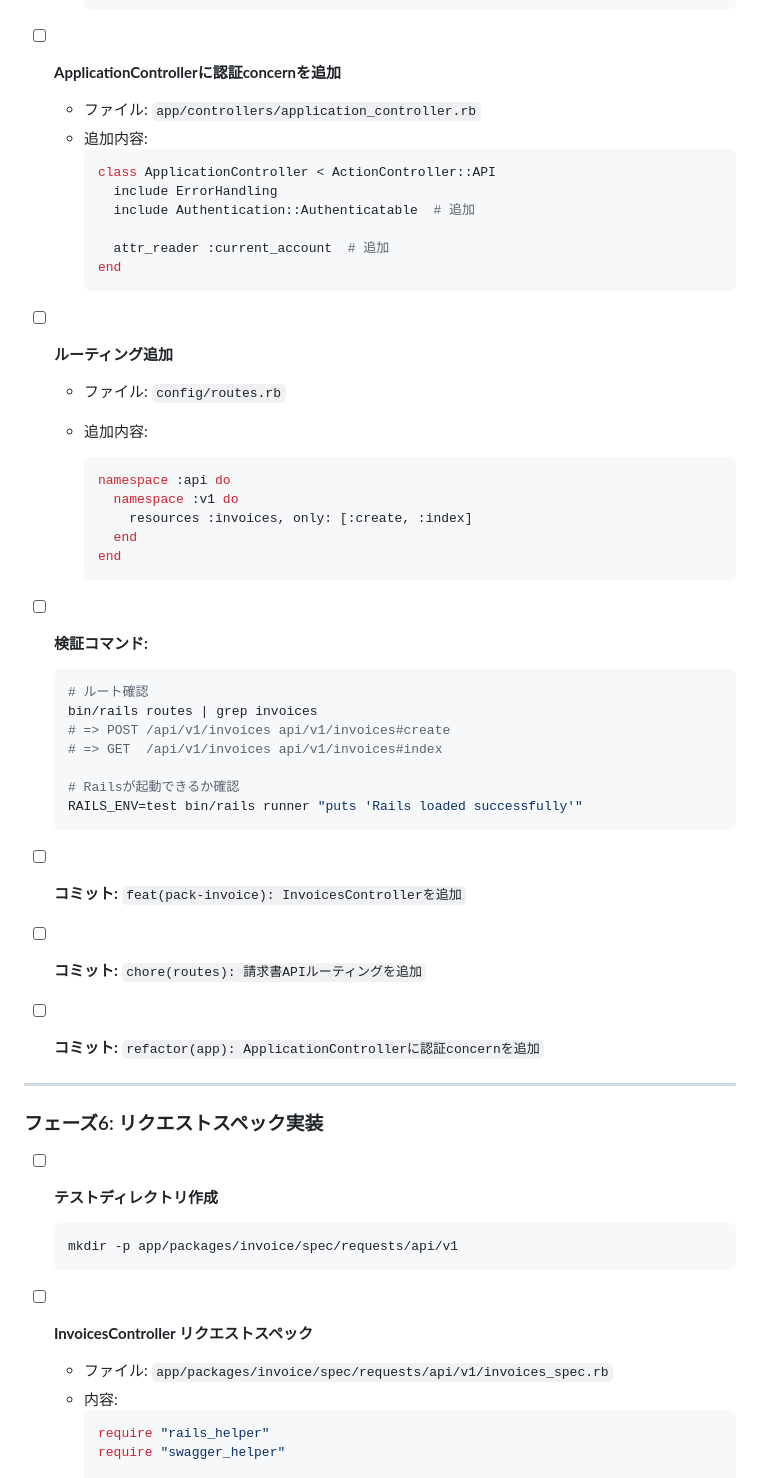
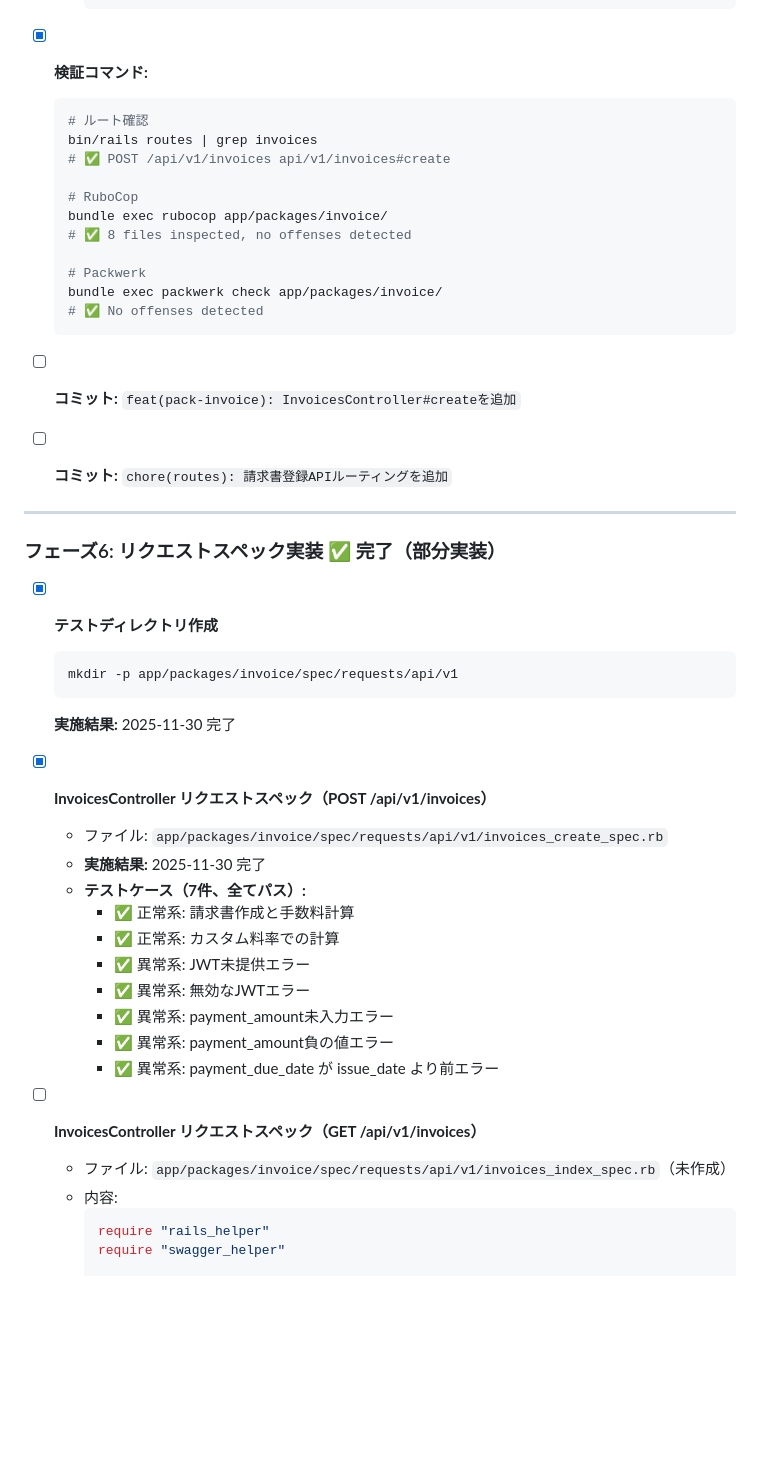
Before and after one commit to gitkado/super-shiharai-kun-rb, a Markdown page: specs/invoice-management/tasks.md, the part around one of its changes. GitHub-like rendering; blank space fills up the shorter version.

````diff
--- a/specs/invoice-management/tasks.md
+++ b/specs/invoice-management/tasks.md
@@ -885,57 +834,51 @@
     end
     ```
 
-- [ ] **ApplicationControllerに認証concernを追加**
-  - ファイル: `app/controllers/application_controller.rb`
-  - 追加内容:
-    ```ruby
-    class ApplicationController < ActionController::API
-      include ErrorHandling
-      include Authentication::Authenticatable  # 追加
-
-      attr_reader :current_account  # 追加
-    end
-    ```
-
-- [ ] **ルーティング追加**
-  - ファイル: `config/routes.rb`
-  - 追加内容:
-
-    ```ruby
-    namespace :api do
-      namespace :v1 do
-        resources :invoices, only: [:create, :index]
-      end
-    end
-    ```
-
-- [ ] **検証コマンド:**
+- [x] **検証コマンド:**
 
   ```bash
   # ルート確認
   bin/rails routes | grep invoices
-  # => POST /api/v1/invoices api/v1/invoices#create
-  # => GET  /api/v1/invoices api/v1/invoices#index
+  # ✅ POST /api/v1/invoices api/v1/invoices#create
 
-  # Railsが起動できるか確認
-  RAILS_ENV=test bin/rails runner "puts 'Rails loaded successfully'"
+  # RuboCop
+  bundle exec rubocop app/packages/invoice/
+  # ✅ 8 files inspected, no offenses detected
+
+  # Packwerk
+  bundle exec packwerk check app/packages/invoice/
+  # ✅ No offenses detected
   ```
 
-- [ ] **コミット:** `feat(pack-invoice): InvoicesControllerを追加`
-- [ ] **コミット:** `chore(routes): 請求書APIルーティングを追加`
-- [ ] **コミット:** `refactor(app): ApplicationControllerに認証concernを追加`
+- [ ] **コミット:** `feat(pack-invoice): InvoicesController#createを追加`
+- [ ] **コミット:** `chore(routes): 請求書登録APIルーティングを追加`
 
 ---
 
-### フェーズ6: リクエストスペック実装
+### フェーズ6: リクエストスペック実装 ✅ 完了（部分実装）
 
-- [ ] **テストディレクトリ作成**
+- [x] **テストディレクトリ作成**
+
   ```bash
   mkdir -p app/packages/invoice/spec/requests/api/v1
   ```
 
-- [ ] **InvoicesController リクエストスペック**
-  - ファイル: `app/packages/invoice/spec/requests/api/v1/invoices_spec.rb`
+  **実施結果:** 2025-11-30 完了
+
+- [x] **InvoicesController リクエストスペック（POST /api/v1/invoices）**
+  - ファイル: `app/packages/invoice/spec/requests/api/v1/invoices_create_spec.rb`
+  - **実施結果:** 2025-11-30 完了
+  - **テストケース（7件、全てパス）:**
+    - ✅ 正常系: 請求書作成と手数料計算
+    - ✅ 正常系: カスタム料率での計算
+    - ✅ 異常系: JWT未提供エラー
+    - ✅ 異常系: 無効なJWTエラー
+    - ✅ 異常系: payment_amount未入力エラー
+    - ✅ 異常系: payment_amount負の値エラー
+    - ✅ 異常系: payment_due_date が issue_date より前エラー
+
+- [ ] **InvoicesController リクエストスペック（GET /api/v1/invoices）**
+  - ファイル: `app/packages/invoice/spec/requests/api/v1/invoices_index_spec.rb`（未作成）
   - 内容:
     ```ruby
     require "rails_helper"
````
Also changed, not shown: other parts of specs/invoice-management/tasks.md (+27 -78 lines), specs/authentication/tasks.md (+18 -23 lines).
